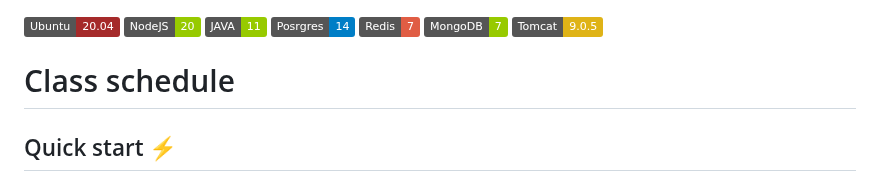
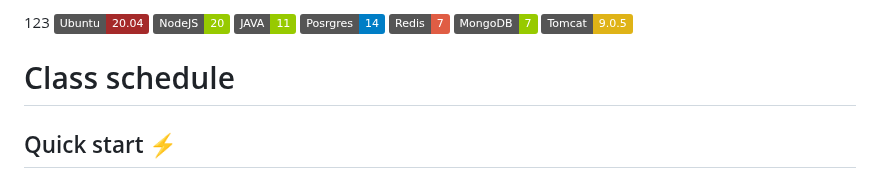
Before and after one commit to magyrka/devops-team-green, a Markdown page: README.md, the part around the change. GitHub-like rendering; badges without logos.

```diff
--- a/README.md
+++ b/README.md
@@ -1,4 +1,4 @@
-
+123
 [![version](https://img.shields.io/badge/Ubuntu-20.04-brown)](https://semver.org)
 [![version](https://img.shields.io/badge/NodeJS-20-green)](https://semver.org)
 [![version](https://img.shields.io/badge/JAVA-11-green)](https://semver.org)
```
